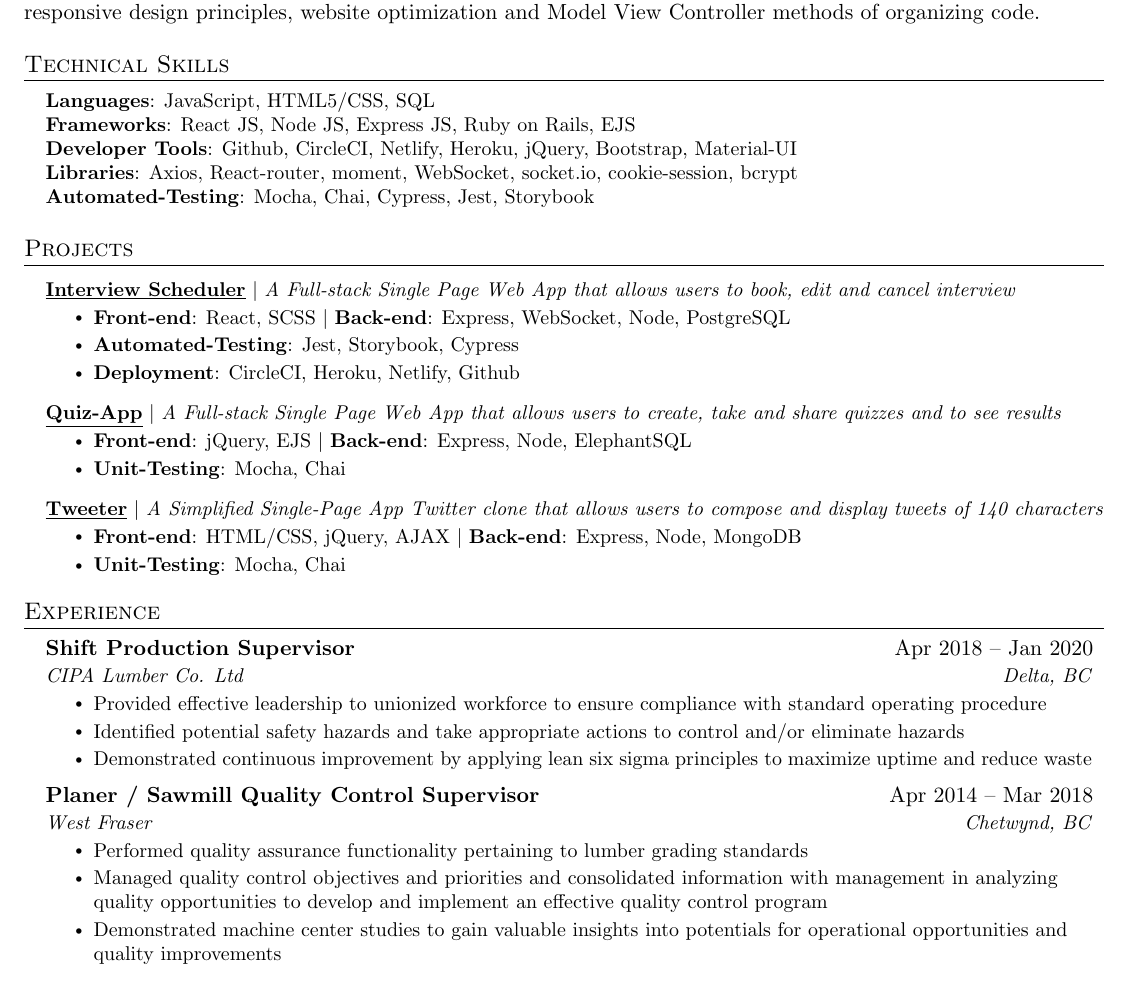
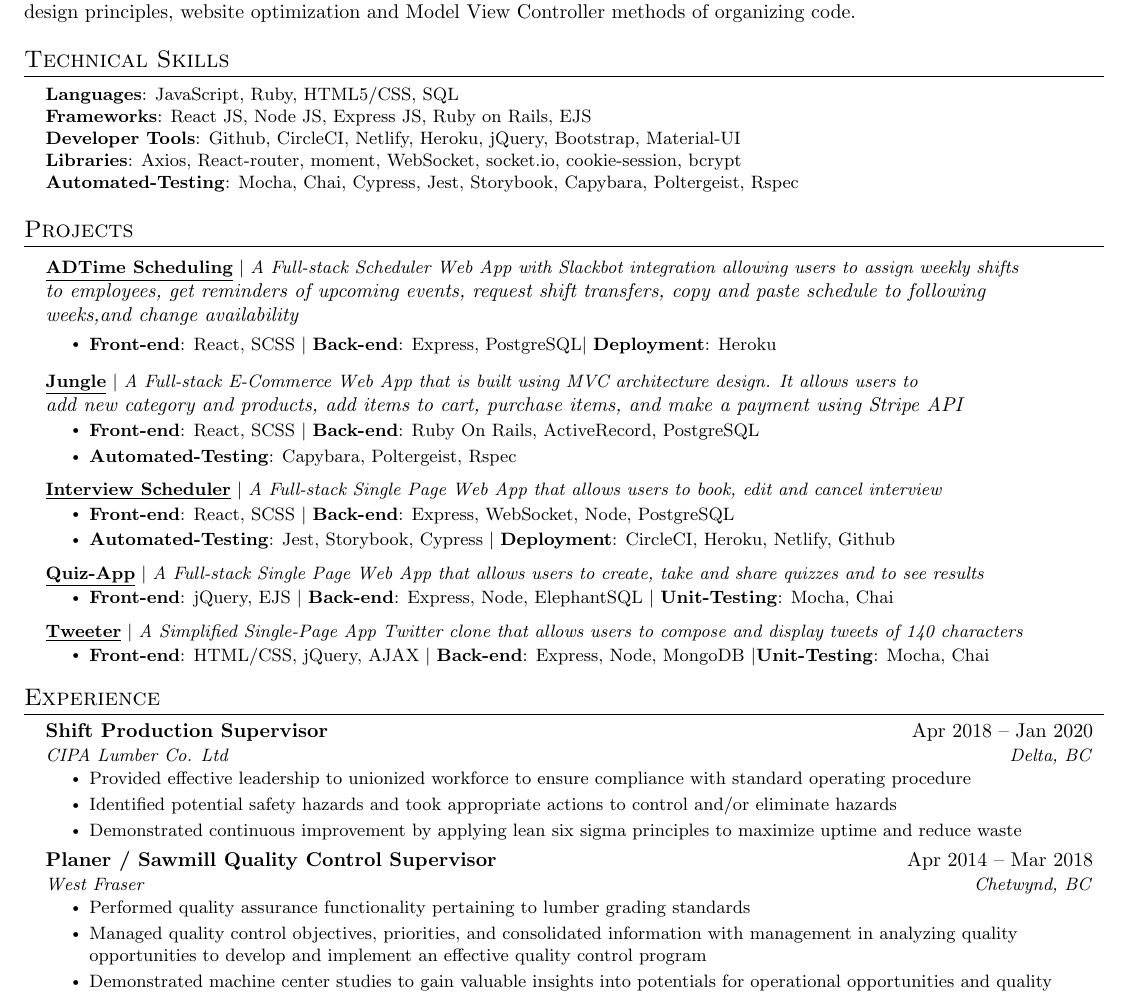
Before and after one commit to andreiskandar/resume, a LaTeX document (Andre_Iskandar.tex): part of the page, cut so that both start at the same text. Compiled offline with pdfLaTeX.

Commit message:
updated resume with more projects

```diff
--- a/Andre_Iskandar.tex
+++ b/Andre_Iskandar.tex
@@ -3,7 +3,7 @@
 % Author : Andre Iskandar
 %------------------------
 
-\documentclass[letterpaper,11pt]{article}
+\documentclass[letterpaper,10.5pt]{article}
 
 \usepackage{latexsym}
 \usepackage[empty]{fullpage}
@@ -113,38 +114,63 @@
 %-----------PROGRAMMING SKILLS-----------
 \section{Technical Skills}
 
+
+% \begin{tabular}{ l l }
+%     \textbf{Languages         } & JavaScript, HTML5/CSS, SQL  \\
+%     \textbf{Frameworks        } & React, Node, Express, EJS, Ruby on Rails  \\
+%     \textbf{Libraries         } & Axios, Moment, WebSocket, socket.io, cookie-session, bcrypt \\
+%     \textbf{Developer Tools   } & Github, CircleCI, Netlify, Heroku, jQuery, Bootstrap, Material-UI  \\
+%     \textbf{Automated-Testing } & Mocha, Chai, Cypress, Jest, Storybook
+% \end{tabular}
  \begin{itemize}[leftmargin=0.15in, label={}]
     \small{\item{
-     \textbf{Languages}{: JavaScript, HTML5/CSS, SQL} \\
+     \textbf{Languages}{: JavaScript, Ruby, HTML5/CSS, SQL} \\
      \textbf{Frameworks}{: React JS, Node JS, Express JS, Ruby on Rails, EJS} \\
      \textbf{Developer Tools}{: Github, CircleCI, Netlify, Heroku, jQuery, Bootstrap, Material-UI} \\
      \textbf{Libraries}{: Axios, React-router, moment, WebSocket, socket.io, cookie-session, bcrypt } \\
-     \textbf{Automated-Testing}{: Mocha, Chai, Cypress, Jest, Storybook }
+     \textbf{Automated-Testing}{: Mocha, Chai, Cypress, Jest, Storybook, Capybara, Poltergeist, Rspec }
     }}
  \end{itemize}
 
 %-----------PROJECTS-----------
 \section{Projects}
     \resumeSubHeadingListStart
+     \resumeProjectHeading
+          {\textbf{\href{https://github.com/andreiskandar/adtime-scheduling}
+          {\underline{ADTime Scheduling}}} $|$ \emph{A Full-stack Scheduler Web App with Slackbot integration allowing users to assign weekly shifts } \\
+          \emph{to employees, get reminders of upcoming events, request shift transfers, copy and paste schedule to following } \\
+          \emph{weeks,and change availability }}
+
+
+          \resumeItemListStart
+            \resumeItem{\textbf{Front-end}: React, SCSS $|$ \textbf{Back-end}: Express, PostgreSQL$|$ \textbf{Deployment}: Heroku}{}
+          \resumeItemListEnd
+        \resumeProjectHeading
+          {\textbf{\href{https://github.com/andreiskandar/jungle}
+          {\underline{Jungle}}} $|$ \emph{A Full-stack E-Commerce Web App that is built using MVC architecture design. It allows users to} \\
+          \emph{add new category and products, add items to cart, purchase items, and make a payment using Stripe API}}{}
+          \resumeItemListStart
+            \resumeItem{\textbf{Front-end}: React, SCSS $|$ \textbf{Back-end}: Ruby On Rails, ActiveRecord, PostgreSQL}
+            \resumeItem{\textbf{Automated-Testing}: Capybara, Poltergeist, Rspec}
+          \resumeItemListEnd
       \resumeProjectHeading
           {\textbf{\href{https://github.com/andreiskandar/scheduler}
           {\underline{Interview Scheduler}}} $|$ \emph{A Full-stack Single Page Web App that allows users to book, edit and cancel interview}}{}
           \resumeItemListStart
             \resumeItem{\textbf{Front-end}: React, SCSS $|$ \textbf{Back-end}: Express, WebSocket, Node, PostgreSQL}
-            \resumeItem{\textbf{Automated-Testing}: Jest, Storybook, Cypress}
-            \resumeItem{\textbf{Deployment}: CircleCI, Heroku, Netlify, Github}
+            \resumeItem{\textbf{Automated-Testing}: Jest, Storybook, Cypress $|$ \textbf{Deployment}: CircleCI, Heroku, Netlify,
+            \href{https://romantic-meninsky-7e0882.netlify.app}{Github}}
           \resumeItemListEnd
       \resumeProjectHeading
           {\textbf{\href{https://github.com/andreiskandar/quiz-app}{\underline{Quiz-App}}} $|$ \emph{A Full-stack Single Page Web App that allows users to create, take and share quizzes and to see results}}{}
           \resumeItemListStart
-            \resumeItem{\textbf{Front-end}: jQuery, EJS $|$ \textbf{Back-end}: Express, Node, ElephantSQL}
-            \resumeItem{\textbf{Unit-Testing}: Mocha, Chai}
+            \resumeItem{\textbf{Front-end}: jQuery, EJS $|$ \textbf{Back-end}: Express, Node, ElephantSQL    $|$ \textbf{Unit-Testing}: Mocha, Chai}
           \resumeItemListEnd
       \resumeProjectHeading
           {\textbf{\href{https://github.com/andreiskandar/tweeter}{\underline{Tweeter}}} $|$ \emph{A Simplified Single-Page App Twitter clone that allows users to compose and display tweets of 140 characters}}{}
           \resumeItemListStart
-            \resumeItem{\textbf{Front-end}: HTML/CSS, jQuery, AJAX $|$ \textbf{Back-end}: Express, Node, MongoDB}
-            \resumeItem{\textbf{Unit-Testing}: Mocha, Chai}
+            \resumeItem{\textbf{Front-end}: HTML/CSS, jQuery, AJAX $|$ \textbf{Back-end}: Express, Node, MongoDB
+            $|$\textbf{Unit-Testing}: Mocha, Chai}
           \resumeItemListEnd
     \resumeSubHeadingListEnd
 
@@ -157,7 +183,7 @@
       {CIPA Lumber Co. Ltd}{Delta, BC}
       \resumeItemListStart
         \resumeItem{Provided effective leadership to unionized workforce to ensure compliance with standard operating procedure}
-        \resumeItem{Identified potential safety hazards and take appropriate actions to control and/or eliminate hazards }
+        \resumeItem{Identified potential safety hazards and took appropriate actions to control and/or eliminate hazards }
         \resumeItem{Demonstrated continuous improvement by applying lean six sigma principles to maximize uptime and reduce waste}
       \resumeItemListEnd
 
@@ -166,6 +192,6 @@
       {West Fraser}{Chetwynd, BC}
       \resumeItemListStart
         \resumeItem{Performed quality assurance functionality pertaining to lumber grading standards  }
-        \resumeItem{Managed quality control objectives and priorities and consolidated information with management in analyzing quality opportunities to develop and implement an effective quality control program}
+        \resumeItem{Managed quality control objectives, priorities, and consolidated information with management in analyzing quality opportunities to develop and implement an effective quality control program}
         \resumeItem{Demonstrated machine center studies to gain valuable insights into potentials for operational opportunities and quality improvements}
     \resumeItemListEnd
```
Also changed, not shown: Andre_Iskandar_Resume.pdf, Andre_Iskandar.tex (13 more changed lines).
